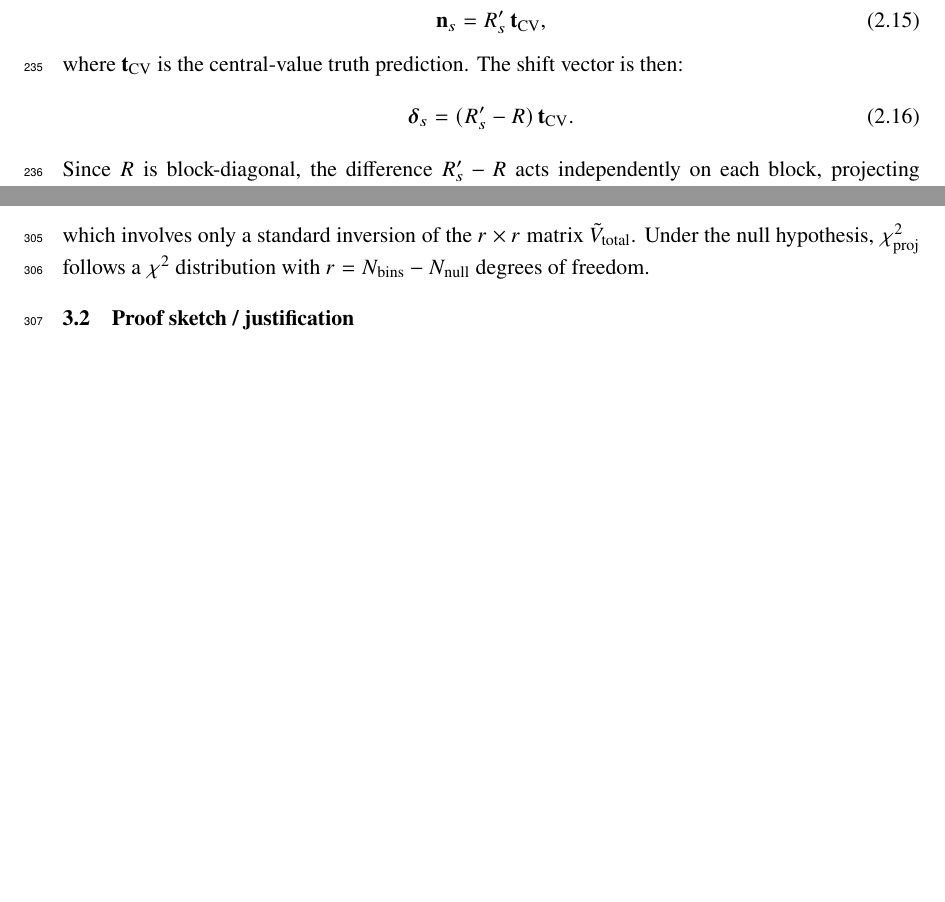
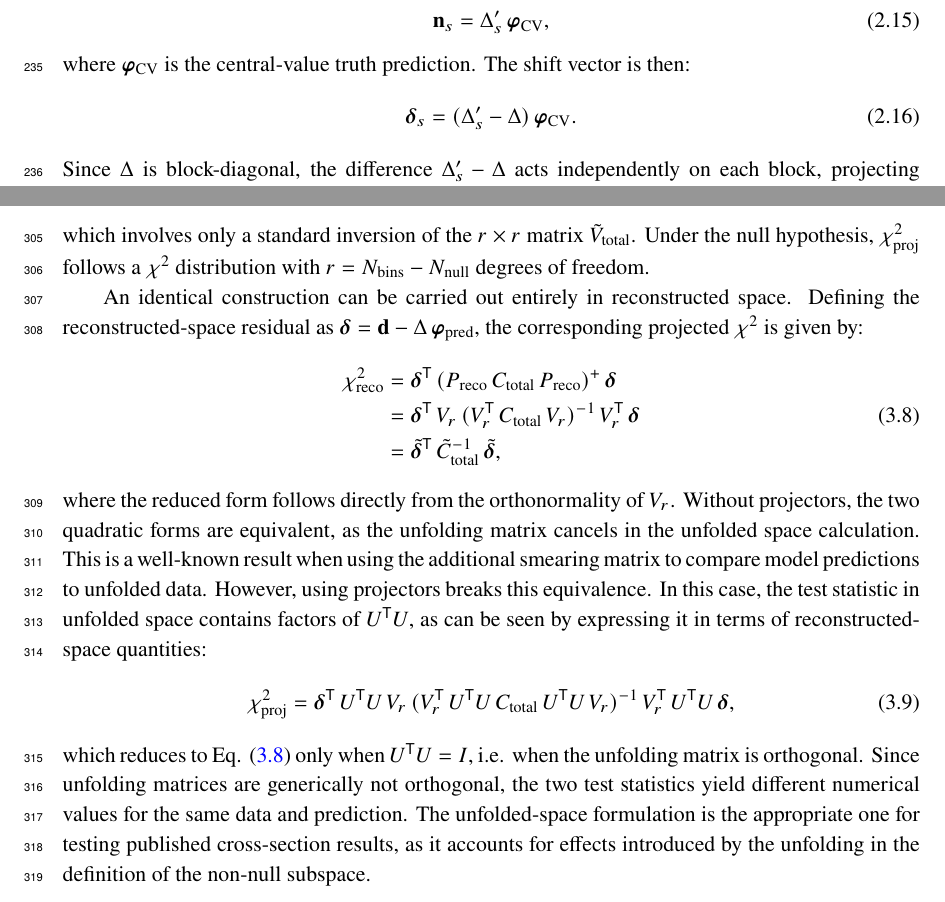
Before and after one commit to fmartinezlopez/GlobalChi2, a LaTeX document (paper/main.tex): two parts of pages 8 and 10 of 12, joined at a grey line, cut so that both start at the same text, the shorter picture padded with empty space. Compiled offline with pdfLaTeX; a missing bibliography style is replaced by a similar one.

Commit message:
Finish chi2 definition

```diff
--- a/paper/main.tex
+++ b/paper/main.tex
@@ -174,11 +174,11 @@ A qualitatively different situation arises when the systematic uncertainties are
 \begin{equation}
-    \mathbf{n}_{s} = R'_{s} \, \mathbf{t}_{\text{CV}},
+    \mathbf{n}_{s} = \Delta'_{s} \, \bm{\varphi}_{\text{CV}},
 \end{equation}
-where $\mathbf{t}_{\text{CV}}$ is the central-value truth prediction. The shift vector is then:
+where $\bm{\varphi}_{\text{CV}}$ is the central-value truth prediction. The shift vector is then:
 \begin{equation}
-    \bm{\delta}_{s} = (R_{s}' - R) \, \mathbf{t}_{\text{CV}}.
+    \bm{\delta}_{s} = (\Delta_{s}' - \Delta) \, \bm{\varphi}_{\text{CV}}.
 \end{equation}
-Since $R$ is block-diagonal, the difference $R'_{s} - R$ acts independently on each block, projecting the nominal truth vector through block-specific changes in efficiency and migration. The per-event coupling that makes direct reweighting respect all null directions is absent in this prescription. When the weight of an event changes, it affects simultaneously every block it populates; the response-matrix method, in contrast, processes each block independently through its own sub-matrix. The projection of $\bm{\delta}_{s}$ onto any null vector, whether structural or kinematic, therefore involves differences in how each block responds to the same truth-level prediction, and in general is nonzero. Response-matrix variations thus break both types of null directions, regardless of how $R_{s}'$ is obtained.
+Since $\Delta$ is block-diagonal, the difference $\Delta'_{s} - \Delta$ acts independently on each block, projecting the nominal truth vector through block-specific changes in efficiency and migration. The per-event coupling that makes direct reweighting respect all null directions is absent in this prescription. When the weight of an event changes, it affects simultaneously every block it populates; the response-matrix method, in contrast, processes each block independently through its own sub-matrix. The projection of $\bm{\delta}_{s}$ onto any null vector, whether structural or kinematic, therefore involves differences in how each block responds to the same truth-level prediction, and in general is nonzero. Response-matrix variations thus break both types of null directions, regardless of how $\Delta_{s}'$ is obtained.
 
 A third mechanism applies when systematic uncertainties are evaluated by directly comparing reconstructed event counts from independent MC samples simulated with nominal and varied parameters. In this case, the shift vector takes the form:
 \begin{equation}
@@ -232,6 +232,20 @@ Substituting into Eq. \eqref{eq:chi2_proj_unfd} and defining the reduced residua
     \chi^2_{\text{proj}} = \tilde{\mathbf{r}}^{\mathsf{T}} \, \tilde{V}_{\text{total}}^{-1} \, \tilde{\mathbf{r}},
 \end{equation}
 which involves only a standard inversion of the $r \times r$ matrix $\tilde{V}_{\text{total}}$. Under the null hypothesis, $\chi^2_{\text{proj}}$ follows a $\chi^2$ distribution with $r = N_{\text{bins}} - N_{\text{null}}$ degrees of freedom.
+
+An identical construction can be carried out entirely in reconstructed space. Defining the reconstructed-space residual as $\boldsymbol{\delta} = \mathbf{d} - \Delta \, \boldsymbol{\varphi}_{\text{pred}}$, the corresponding projected $\chi^2$ is given by:
+\begin{equation}\label{eq:chi2_reco}
+    \begin{split}
+        \chi^2_{\text{reco}} &= \boldsymbol{\delta}^{\mathsf{T}} \, ( P_{\text{reco}} \, C_{\text{total}} \, P_{\text{reco}} )^{+}  \, \boldsymbol{\delta}\\
+        &= \boldsymbol{\delta}^{\mathsf{T}} \, V_r \, ( V_r^{\mathsf{T}} \, C_{\text{total}} \, V_r )^{-1} \, V_r^{\mathsf{T}} \, \boldsymbol{\delta}\\
+        &= \tilde{\boldsymbol{\delta}}^{\mathsf{T}} \, \tilde{C}_{\text{total}}^{-1} \, \tilde{\boldsymbol{\delta}},
+    \end{split}
+\end{equation}
+where the reduced form follows directly from the orthonormality of $V_{r}$. Without projectors, the two quadratic forms are equivalent, as the unfolding matrix cancels in the unfolded space calculation. This is a well-known result when using the additional smearing matrix to compare model predictions to unfolded data. However, using projectors breaks this equivalence. In this case, the test statistic in unfolded space contains factors of $U^{\mathsf{T}}U$, as can be seen by expressing it in terms of reconstructed-space quantities:
+\begin{equation}\label{eq:chi2_unfd_expanded}
+    \chi^2_{\text{proj}} = \boldsymbol{\delta}^{\mathsf{T}} \, U^{\mathsf{T}} U \, V_r \, ( V_r^{\mathsf{T}} \, U^{\mathsf{T}} U \, C_{\text{total}} \, U^{\mathsf{T}} U \, V_r )^{-1} \, V_r^{\mathsf{T}} \, U^{\mathsf{T}} U \, \boldsymbol{\delta},
+\end{equation}
+which reduces to Eq. \eqref{eq:chi2_reco} only when $U^{\mathsf{T}} U = I$, i.e. when the unfolding matrix is orthogonal. Since unfolding matrices are generically not orthogonal, the two test statistics yield different numerical values for the same data and prediction. The unfolded-space formulation is the appropriate one for testing published cross-section results, as it accounts for effects introduced by the unfolding in the definition of the non-null subspace.
 
 \subsection{Proof sketch / justification}
 
```
Also changed, not shown: paper/main.pdf, paper/main.tex (4 more changed lines).
